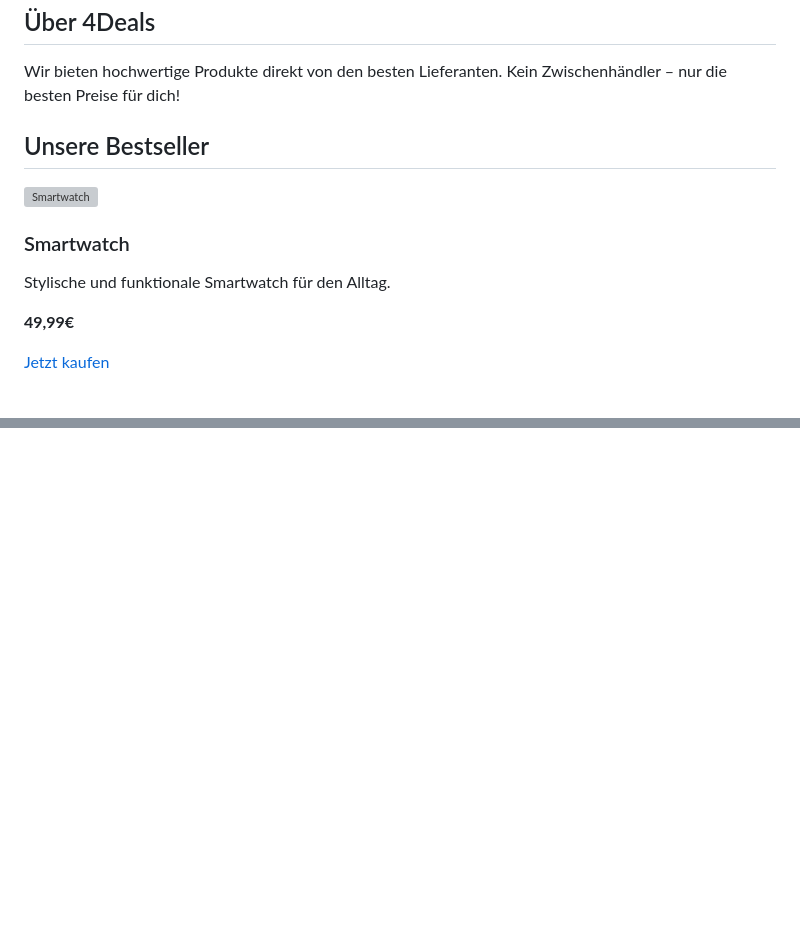
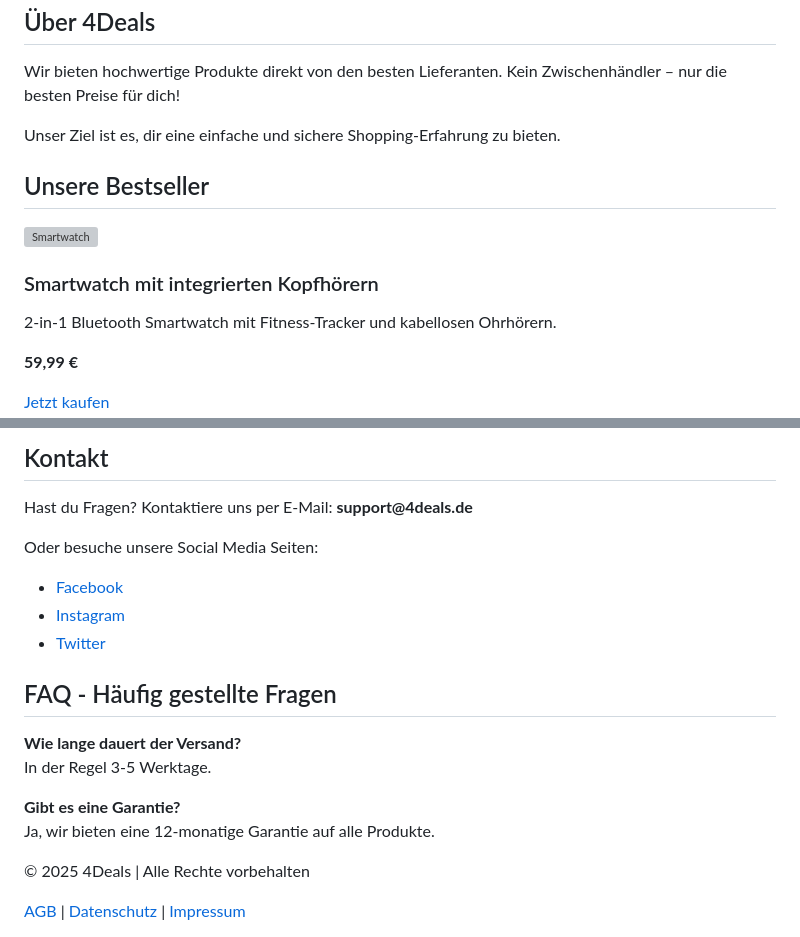
Before and after one commit to Prexy97/4Deals, a Markdown page: README.md, 2 parts joined by grey strips. Rendered like a GitHub page; blank space fills up the shorter version; grey boxes are pictures that could not be loaded.

```diff
--- a/README.md
+++ b/README.md
@@ -105,14 +105,15 @@
     <div class="container">
         <h2>Über 4Deals</h2>
         <p>Wir bieten hochwertige Produkte direkt von den besten Lieferanten. Kein Zwischenhändler – nur die besten Preise für dich!</p>
+        <p>Unser Ziel ist es, dir eine einfache und sichere Shopping-Erfahrung zu bieten.</p>
     </div>
     <div class="container" id="produkte">
         <h2>Unsere Bestseller</h2>
         <div class="products">
             <div class="product">
                 <img src="https://m.media-amazon.com/images/I/71p11eHnXXL._AC_SL1500_.jpg" alt="Smartwatch">
-                <h3>Smartwatch</h3>
-                <p>Stylische und funktionale Smartwatch für den Alltag.</p>
-                <p><strong>49,99€</strong></p>
-                <a href="https://www.amazon.de/dp/B08P5V3V8V" class="buy-button">Jetzt kaufen</a>
+                <h3>Smartwatch mit integrierten Kopfhörern</h3>
+                <p>2-in-1 Bluetooth Smartwatch mit Fitness-Tracker und kabellosen Ohrhörern.</p>
+                <p><strong>59,99 €</strong></p>
+                <a href="https://www.amazon.com/dp/B08P5V3V8V" class="buy-button">Jetzt kaufen</a>
             </div>
@@ -142,3 +134,21 @@
         </div>
     </div>
-</div>
+    <div class="container" id="kontakt">
+        <h2>Kontakt</h2>
+        <p>Hast du Fragen? Kontaktiere uns per E-Mail: <strong>support@4deals.de</strong></p>
+        <p>Oder besuche unsere Social Media Seiten:</p>
+        <ul>
+            <li><a href="#">Facebook</a></li>
+            <li><a href="#">Instagram</a></li>
+            <li><a href="#">Twitter</a></li>
+        </ul>
+        <h2>FAQ - Häufig gestellte Fragen</h2>
+        <p><strong>Wie lange dauert der Versand?</strong><br>In der Regel 3-5 Werktage.</p>
+        <p><strong>Gibt es eine Garantie?</strong><br>Ja, wir bieten eine 12-monatige Garantie auf alle Produkte.</p>
+    </div>
+    <footer>
+        <p>&copy; 2025 4Deals | Alle Rechte vorbehalten</p>
+        <p><a href="#">AGB</a> | <a href="#">Datenschutz</a> | <a href="#">Impressum</a></p>
+    </footer>
+</body>
+</html>
```
Also changed, not shown: other parts of README.md (+15 -24 lines).
